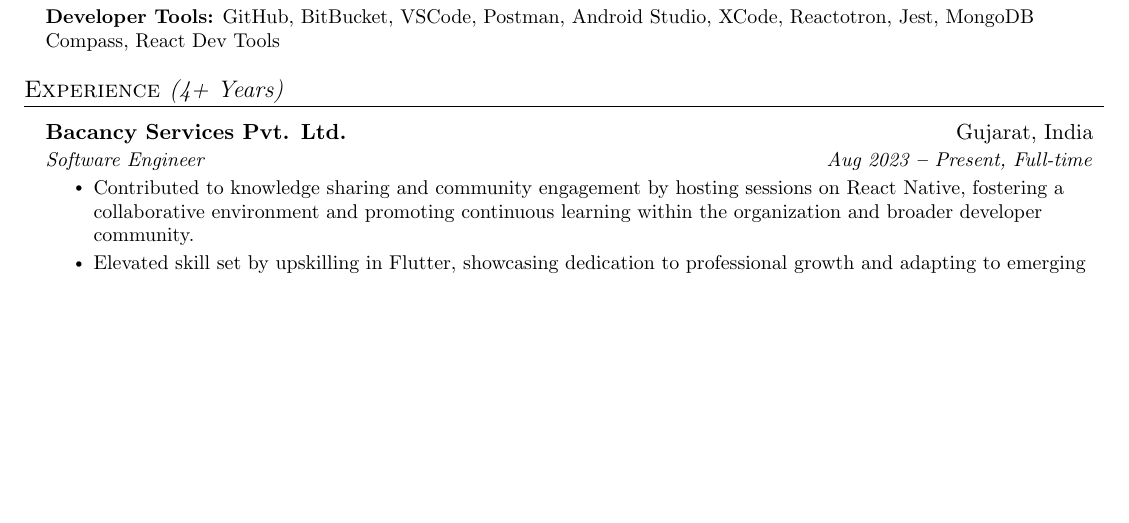
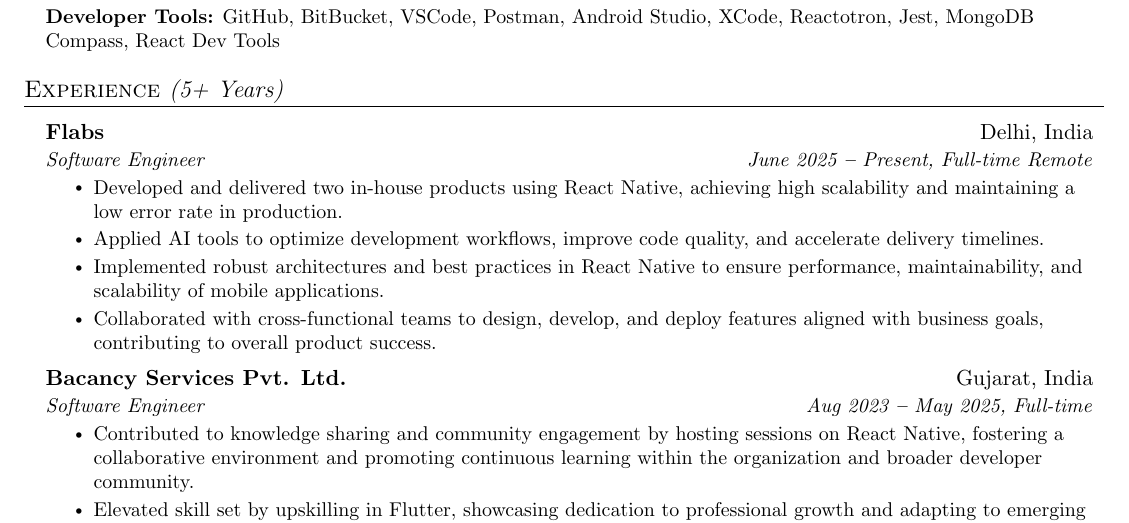
Before and after one commit to jaiminbhut/resume, a LaTeX document (main.tex): part of page 1 of 2, cut so that both start at the same text, the shorter picture padded with empty space. Compiled offline with pdfLaTeX.

Commit message:
Updated company and experience

```diff
--- a/main.tex
+++ b/main.tex
@@ -168,13 +168,23 @@
 
 %----------- EXPERIENCE -----------
 
-\section{Experience {\emph{(4+ Years)}}}
+\section{Experience {\emph{(5+ Years)}}}
   \vspace{3pt}
   \resumeSubHeadingListStart
 
+  \resumeSubheading
+      {Flabs}{Delhi, India}
+      {Software Engineer}{June 2025 \textbf{--} Present, Full-time Remote}
+        \resumeItemListStart
+            \resumeItem{Developed and delivered two in-house products using React Native, achieving high scalability and maintaining a low error rate in production.}
+            \resumeItem{Applied AI tools to optimize development workflows, improve code quality, and accelerate delivery timelines.}
+            \resumeItem{Implemented robust architectures and best practices in React Native to ensure performance, maintainability, and scalability of mobile applications.}
+            \resumeItem{Collaborated with cross-functional teams to design, develop, and deploy features aligned with business goals, contributing to overall product success.}
+        \resumeItemListEnd
+
     \resumeSubheading
       {Bacancy Services Pvt. Ltd.}{Gujarat, India}
-      {Software Engineer}{Aug 2023 \textbf{--} Present, Full-time}
+      {Software Engineer}{Aug 2023 \textbf{--} May 2025, Full-time}
         \resumeItemListStart
             \resumeItem{Contributed to knowledge sharing and community engagement by hosting sessions on React Native, fostering a collaborative environment and promoting continuous learning within the organization and broader developer community.}
             \resumeItem{Elevated skill set by upskilling in Flutter, showcasing dedication to professional growth and adapting to emerging technologies to enhance project capabilities and deliver innovative solutions.}
```
